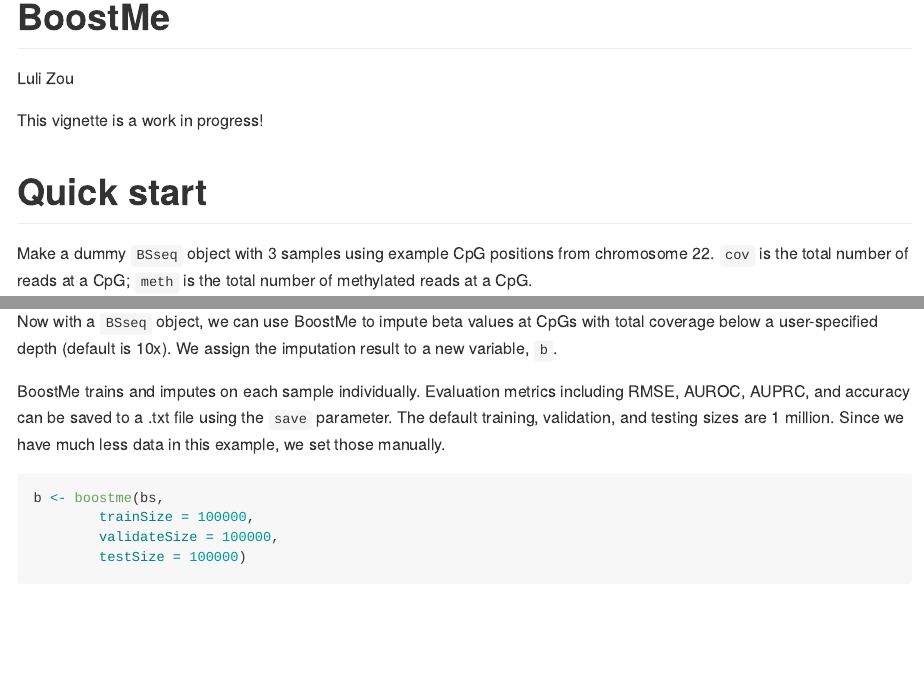
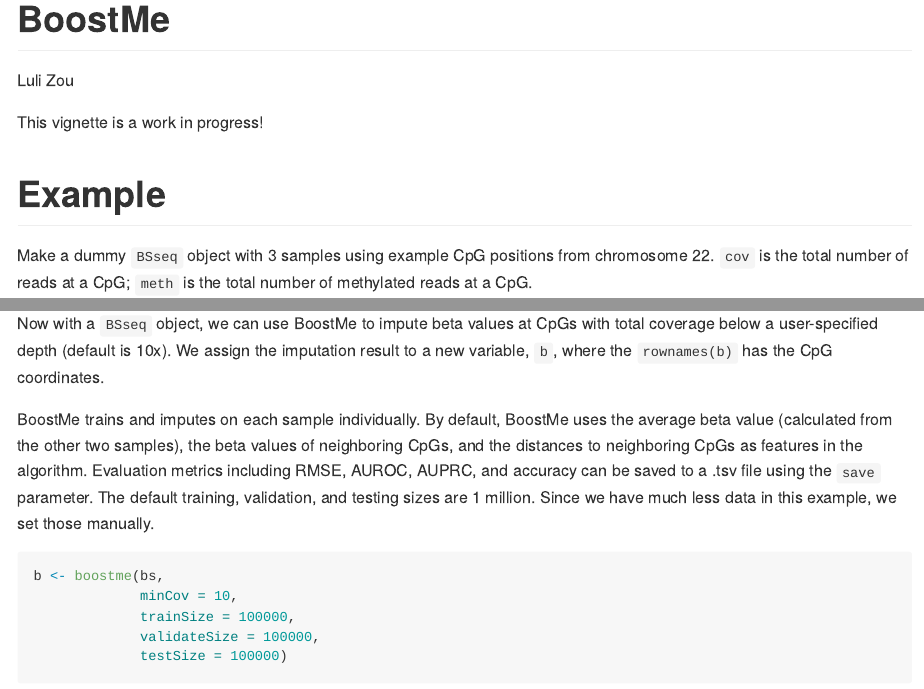
Before and after one commit to lulizou/boostme, an R Markdown document (vignettes/example.Rmd): the page in a window 1100 px wide, from its top, and a second part further down, joined at a grey line. Rendered offline with R 4.5, knitr and Pandoc, with nearby package versions; both versions are drawn in the output format of the newer one; some code elsewhere in the file could not run offline.

Commit message:
changed example format, added rng seed

````diff
--- a/vignettes/example.Rmd
+++ b/vignettes/example.Rmd
@@ -1,7 +1,7 @@
 ---
 title: BoostMe
 author: "Luli Zou"
-output: rmarkdown::html_vignette
+output: rmarkdown::github_document
 vignette: >
   %\VignetteEngine{knitr::rmarkdown}
   %\VignetteIndexEntry{Example}
@@ -10,7 +10,7 @@ vignette: >
 
 This vignette is a work in progress!
 
-# Quick start
+# Example
 
 Make a dummy `BSseq` object with 3 samples using example CpG positions from
 chromosome 22. `cov` is the total number of reads at a CpG; `meth` is the
@@ -36,18 +36,23 @@ bs <- BSseq(M = meth, Cov = cov, gr = chr22, sampleNames = c("s1", "s2", "s3"))
 
 Now with a `BSseq` object, we can use BoostMe to impute beta values at CpGs with
 total coverage below a user-specified depth (default is 10x). We assign the
-imputation result to a new variable, `b`.
+imputation result to a new variable, `b`, where the `rownames(b)` has the
+CpG coordinates.
 
-BoostMe trains and imputes on each sample individually. Evaluation metrics
-including RMSE, AUROC, AUPRC, and accuracy can be saved to a .txt file using
-the `save` parameter. The default training, validation, and testing sizes are 1
-million. Since we have much less data in this example, we set those manually.
+BoostMe trains and imputes on each sample individually. By default, BoostMe
+uses the average beta value (calculated from the other two samples), the beta
+values of neighboring CpGs, and the distances to neighboring CpGs as features
+in the algorithm. Evaluation metrics  including RMSE, AUROC, AUPRC, and accuracy
+can be saved to a .tsv file using the `save` parameter. The default training,
+validation, and testing sizes are 1 million. Since we have much less data in
+this example, we set those manually.
 
 ```{r}
 b <- boostme(bs,
-        trainSize = 100000,
-        validateSize = 100000,
-        testSize = 100000)
+             minCov = 10,
+             trainSize = 100000,
+             validateSize = 100000,
+             testSize = 100000)
 ```
 
 The evaluation metrics are pretty bad, since this is dummy data!
````
Also changed, not shown: R/boostme.R (+2 -0 lines), vignettes/example.Rmd (6 more changed lines).
